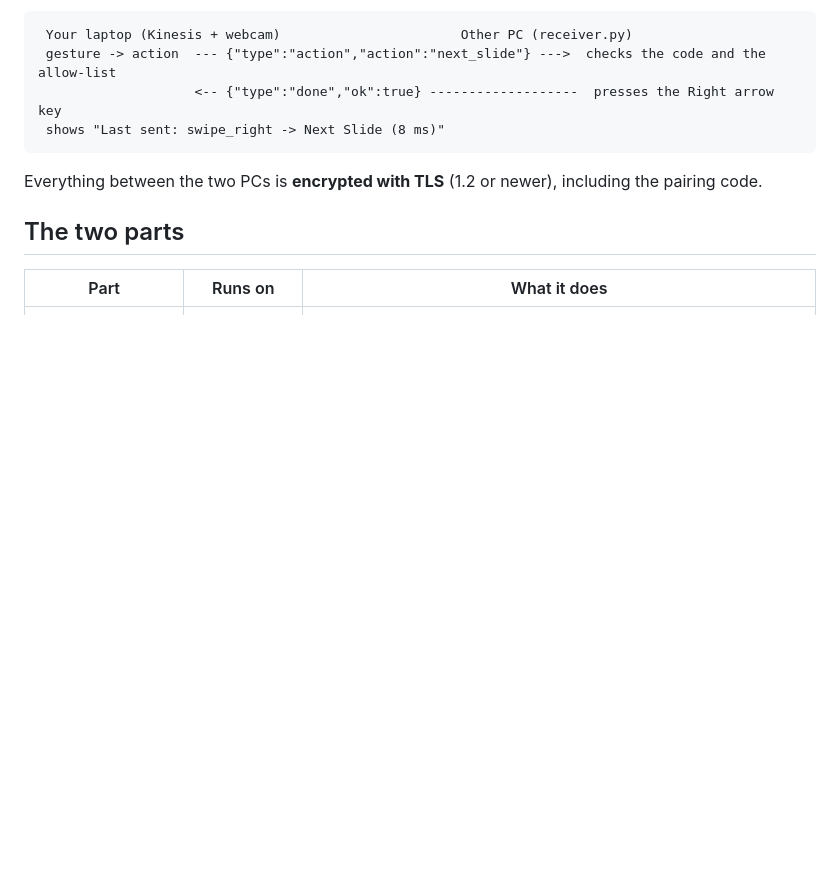
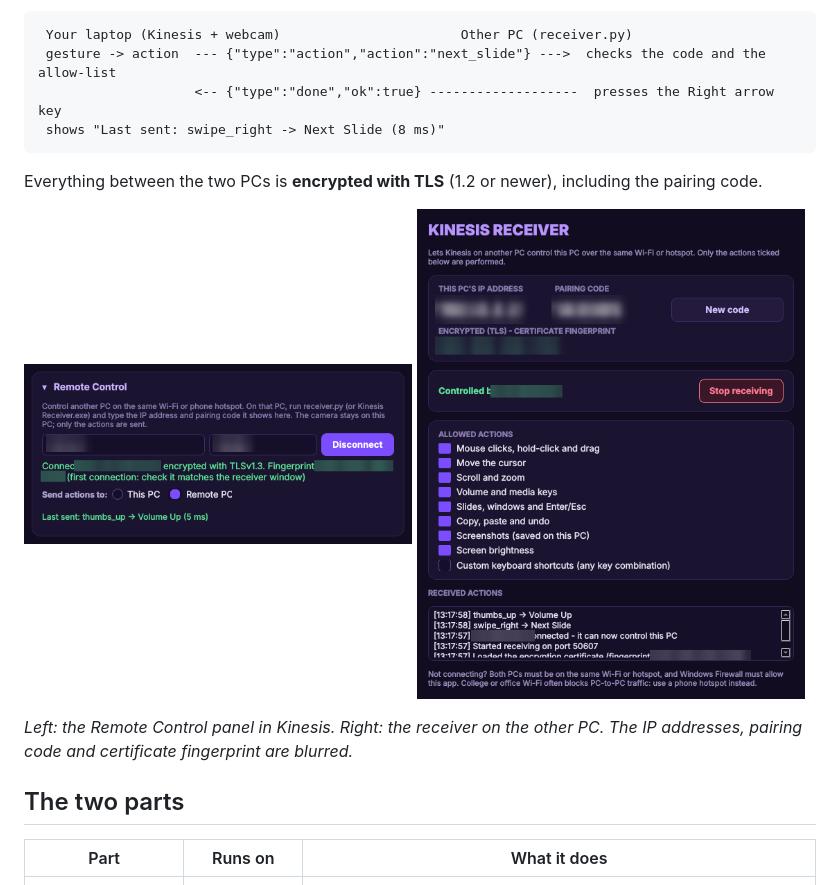
Before and after one commit to himanshulko22-a11y/Kinesis-Personalized-Gesture-Based-HCI-System, a Markdown page: REMOTE_CONTROL.md, the part around the change. Rendered like a GitHub page; pictures changed too: docs/images/remote_panel.png (added), docs/images/remote_receiver.png (added); blank space fills up the shorter version.

````diff
--- a/REMOTE_CONTROL.md
+++ b/REMOTE_CONTROL.md
@@ -10,6 +10,13 @@ Kinesis can control a **second PC** on the same Wi-Fi network or phone hotspot.
 ```
 
 Everything between the two PCs is **encrypted with TLS** (1.2 or newer), including the pairing code.
+
+<p>
+  <img src="docs/images/remote_panel.png" alt="Remote Control panel in Kinesis, connected and encrypted with TLS" width="49%" />
+  <img src="docs/images/remote_receiver.png" alt="Kinesis Receiver window with the pairing code, fingerprint, allowed actions and log" width="49%" />
+</p>
+
+*Left: the Remote Control panel in Kinesis. Right: the receiver on the other PC. The IP addresses, pairing code and certificate fingerprint are blurred.*
 
 ## The two parts
 
````
Also changed, not shown: README.md (+15 -2 lines), docs/images/movement_zigzag.png (added), docs/images/pose_peace.png (added).
